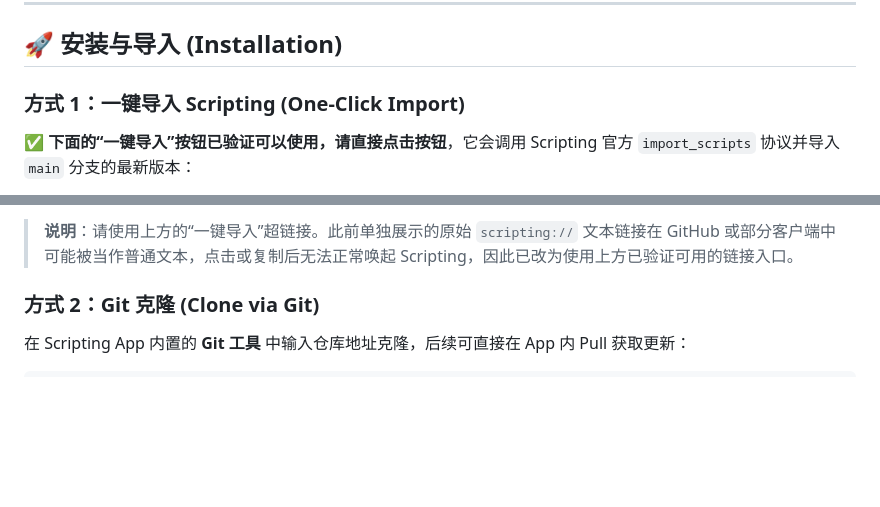
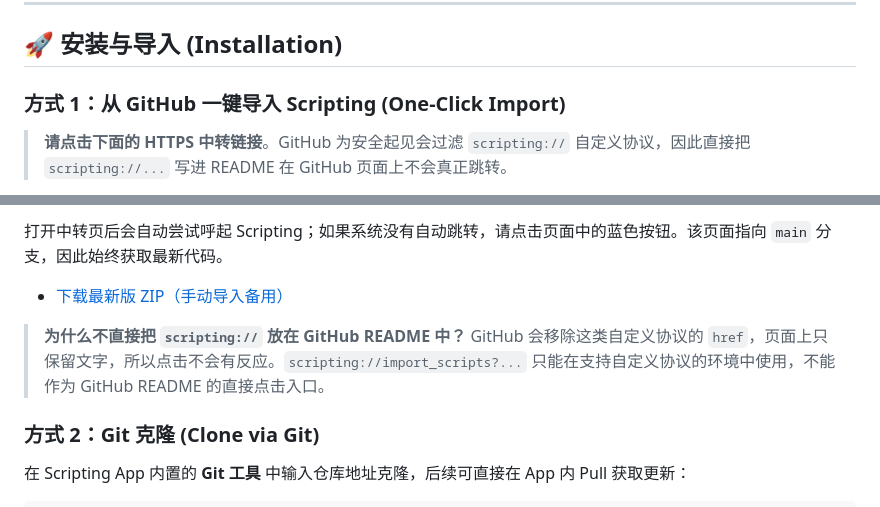
Before and after one commit to JiangWeiQAQ/FileKit, a Markdown page: README.md, 2 parts joined by grey strips. Rendered like a GitHub page; blank space fills up the shorter version.

Commit message:
docs: switch README import entry to working HTTPS preview page

```diff
--- a/README.md
+++ b/README.md
@@ -23,7 +23,7 @@
 
 ## 🚀 安装与导入 (Installation)
 
-### 方式 1：一键导入 Scripting (One-Click Import)
+### 方式 1：从 GitHub 一键导入 Scripting (One-Click Import)
 
-✅ **下面的“一键导入”按钮已验证可以使用，请直接点击按钮**，它会调用 Scripting 官方 `import_scripts` 协议并导入 `main` 分支的最新版本：
+> **请点击下面的 HTTPS 中转链接**。GitHub 为安全起见会过滤 `scripting://` 自定义协议，因此直接把 `scripting://...` 写进 README 在 GitHub 页面上不会真正跳转。
 
@@ -31,5 +31,10 @@
 
-> **说明**：请使用上方的“一键导入”超链接。此前单独展示的原始 `scripting://` 文本链接在 GitHub 或部分客户端中可能被当作普通文本，点击或复制后无法正常唤起 Scripting，因此已改为使用上方已验证可用的链接入口。
+打开中转页后会自动尝试呼起 Scripting；如果系统没有自动跳转，请点击页面中的蓝色按钮。该页面指向 `main` 分支，因此始终获取最新代码。
+
+- [下载最新版 ZIP（手动导入备用）](https://github.com/JiangWeiQAQ/FileKit/archive/refs/heads/main.zip)
+
+> **为什么不直接把 `scripting://` 放在 GitHub README 中？**
+> GitHub 会移除这类自定义协议的 `href`，页面上只保留文字，所以点击不会有反应。`scripting://import_scripts?...` 只能在支持自定义协议的环境中使用，不能作为 GitHub README 的直接点击入口。
 
 ### 方式 2：Git 克隆 (Clone via Git)
 在 Scripting App 内置的 **Git 工具** 中输入仓库地址克隆，后续可直接在 App 内 Pull 获取更新：
```
Also changed, not shown: other parts of README.md (+1 -1 lines).
